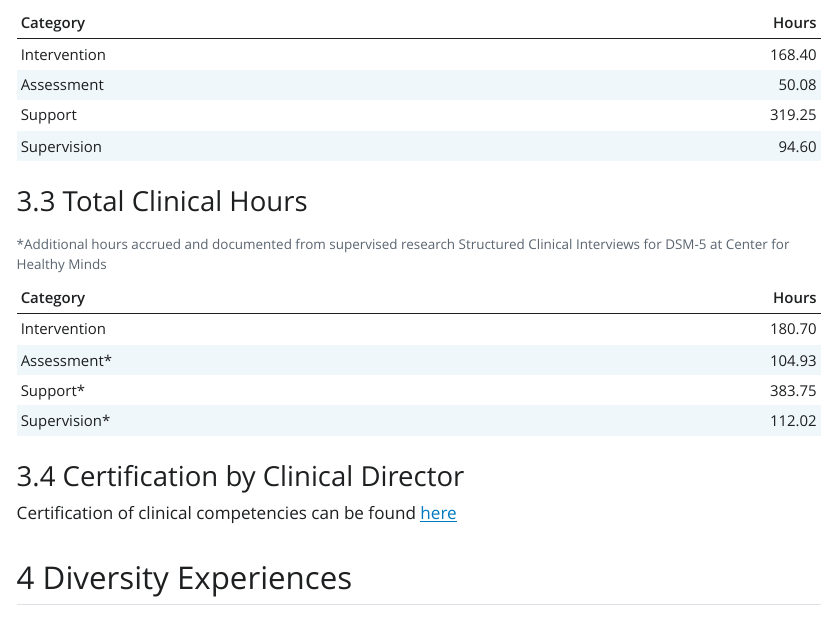
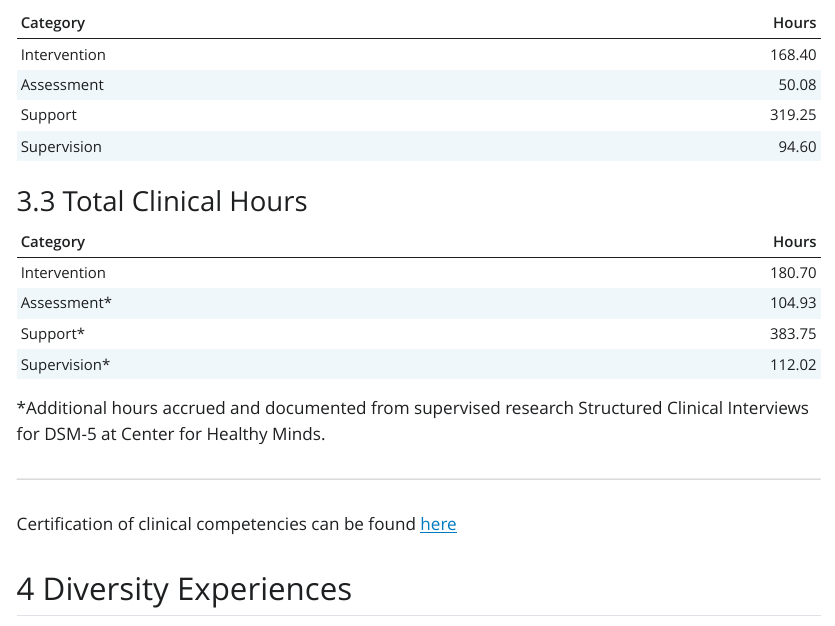
Before and after one commit to KendraPaquette/portfolio, a Quarto document (index.qmd): the page in a window 1100 px wide, from 8860 px down. The pictures show the output file index.html that the author committed with the source, opened offline; Quarto's library style sheets are replaced by a plain one without menus.

Commit message:
Built site for gh-pages

````diff
--- a/index.qmd
+++ b/index.qmd
@@ -209,12 +209,12 @@ tibble::tibble(Category = c("Intervention", "Assessment", "Support", "Supervisio
 
 tibble::tibble(Category = c("Intervention", "Assessment*", "Support*", "Supervision*"),
                Hours = c(180.7, 104.93, 383.75, 112.02)) |>
-  knitr::kable(caption = "*Additional hours accrued and documented from supervised research Structured Clinical Interviews for DSM-5 at Center for Healthy Minds")
+  knitr::kable()
 ```
 
+*Additional hours accrued and documented from supervised research Structured Clinical Interviews for DSM-5 at Center for Healthy Minds.
 
-
-### Certification by Clinical Director
+-----
 
 Certification of clinical competencies can be found [here](https://github.com/KendraPaquette/portfolio/blob/main/documents/Certificate%20of%20Completion%20of%20Phase%20I%20Clinical%20Training%20-%20Kendra%20Wyant.pdf)
 
````
Also changed, not shown: index-preview.html, index.html, index.pdf, 4 other files.
